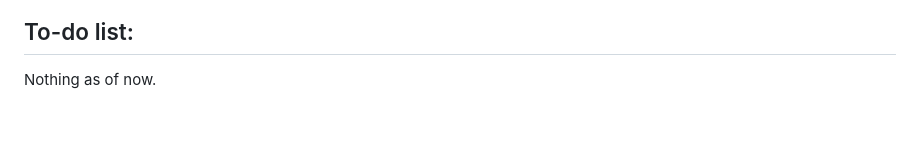
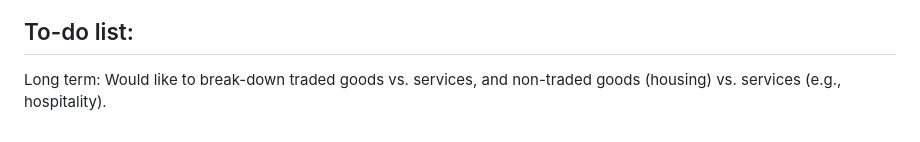
Before and after one commit to rcberg/macroeconomics, a Markdown page: scripts/neoclassical-location-model/README.md, the part around one of its changes. GitHub-like rendering.

Commit message:
fixing up readme

```diff
--- a/scripts/neoclassical-location-model/README.md
+++ b/scripts/neoclassical-location-model/README.md
@@ -12,4 +12,4 @@ The Neoclassical Model of Location, as set up by Albouy and Stuart ([doi](https:
 
 ## To-do list:
 
-Nothing as of now.
+Long term: Would like to break-down traded goods vs. services, and non-traded goods (housing) vs. services (e.g., hospitality).
```
Also changed, not shown: other parts of scripts/neoclassical-location-model/README.md (+2 -2 lines).
